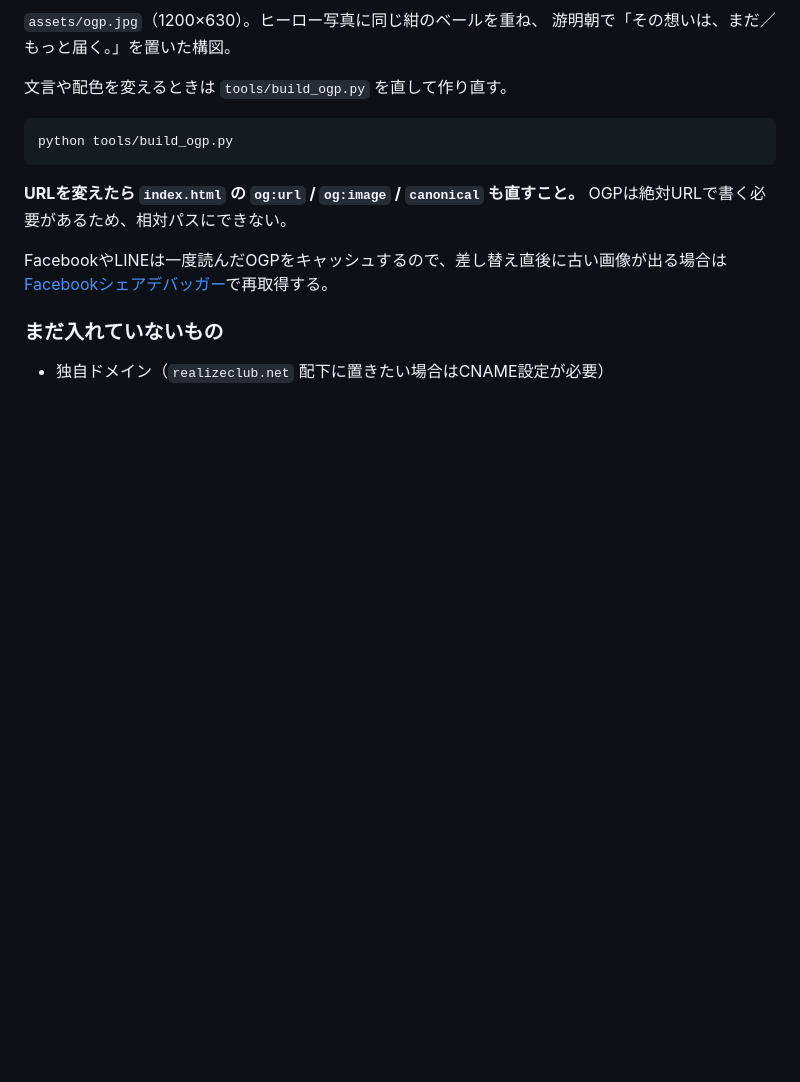
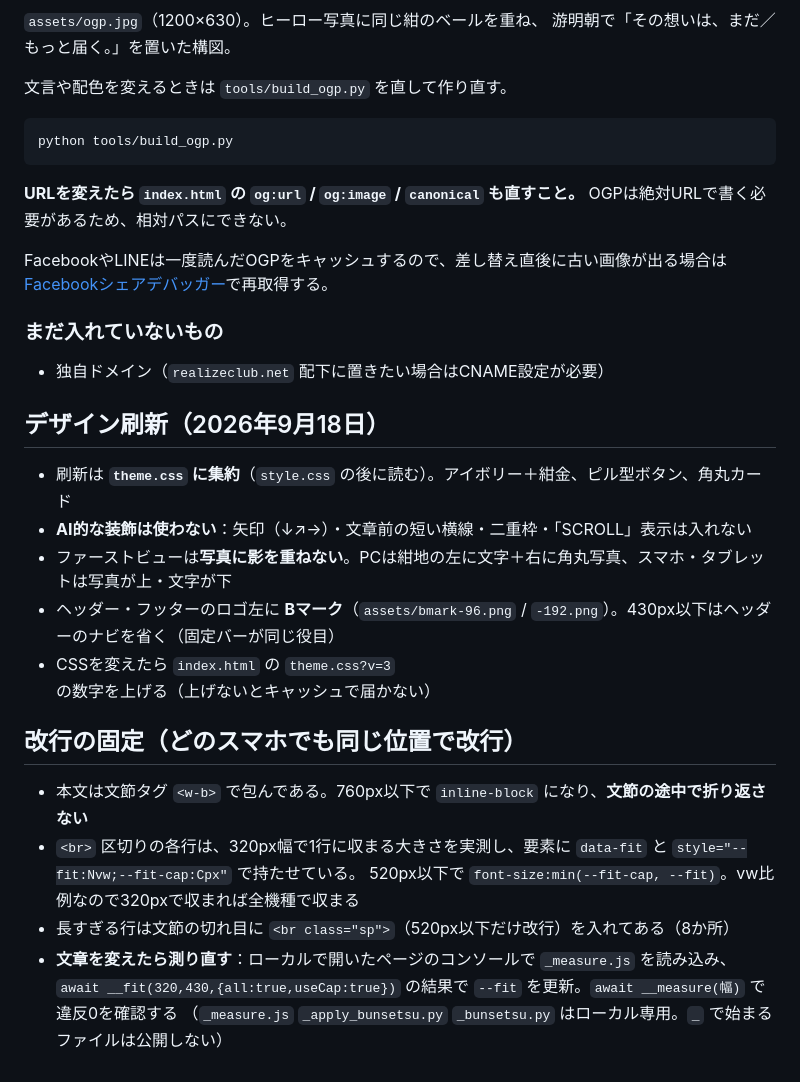
Before and after one commit to nrealize6078-hue/rc-president-heart-lp, a Markdown page: README.md, the part around the change. Rendered like a GitHub page; blank space fills up the shorter version.

Commit message:
READMEに刷新と改行固定の手順を追記
Co-Authored-By: Claude Opus 5 <noreply@anthropic.com>

```diff
--- a/README.md
+++ b/README.md
@@ -106,3 +106,21 @@ FacebookやLINEは一度読んだOGPをキャッシュするので、差し替
 ### まだ入れていないもの
 
 - 独自ドメイン（`realizeclub.net` 配下に置きたい場合はCNAME設定が必要）
+
+## デザイン刷新（2026年9月18日）
+
+- 刷新は **`theme.css` に集約**（`style.css` の後に読む）。アイボリー＋紺金、ピル型ボタン、角丸カード
+- **AI的な装飾は使わない**：矢印（↓↗→）・文章前の短い横線・二重枠・「SCROLL」表示は入れない
+- ファーストビューは**写真に影を重ねない**。PCは紺地の左に文字＋右に角丸写真、スマホ・タブレットは写真が上・文字が下
+- ヘッダー・フッターのロゴ左に **Bマーク**（`assets/bmark-96.png` / `-192.png`）。430px以下はヘッダーのナビを省く（固定バーが同じ役目）
+- CSSを変えたら `index.html` の `theme.css?v=3` の数字を上げる（上げないとキャッシュで届かない）
+
+## 改行の固定（どのスマホでも同じ位置で改行）
+
+- 本文は文節タグ `<w-b>` で包んである。760px以下で `inline-block` になり、**文節の途中で折り返さない**
+- `<br>` 区切りの各行は、320px幅で1行に収まる大きさを実測し、要素に `data-fit` と `style="--fit:Nvw;--fit-cap:Cpx"` で持たせている。
+  520px以下で `font-size:min(--fit-cap, --fit)`。vw比例なので320pxで収まれば全機種で収まる
+- 長すぎる行は文節の切れ目に `<br class="sp">`（520px以下だけ改行）を入れてある（8か所）
+- **文章を変えたら測り直す**：ローカルで開いたページのコンソールで `_measure.js` を読み込み、
+  `await __fit(320,430,{all:true,useCap:true})` の結果で `--fit` を更新。`await __measure(幅)` で違反0を確認する
+  （`_measure.js` `_apply_bunsetsu.py` `_bunsetsu.py` はローカル専用。`_` で始まるファイルは公開しない）
```
